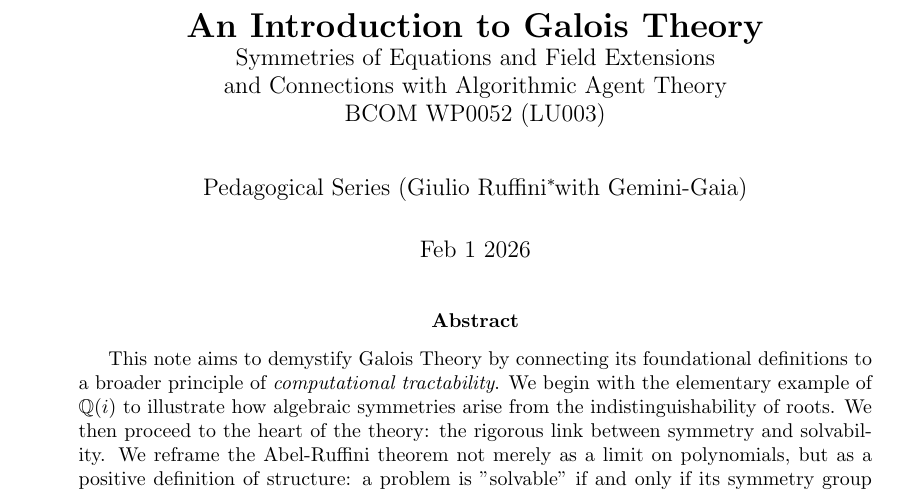
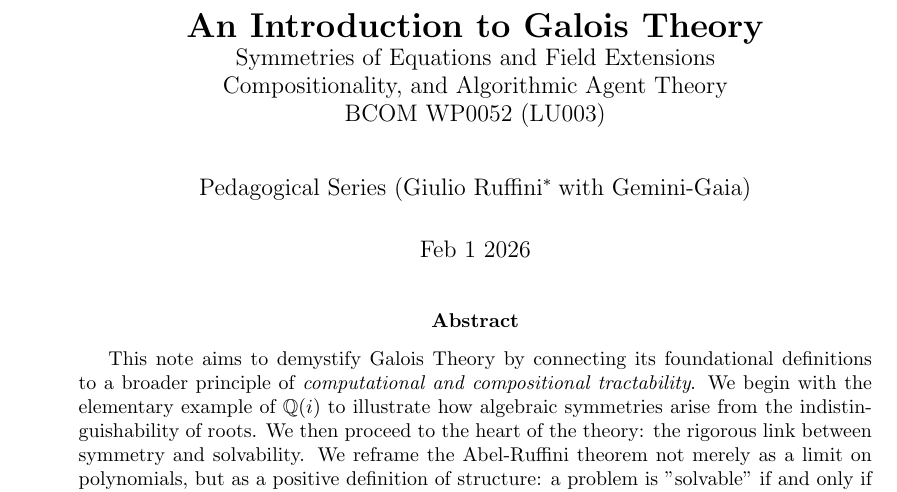
Before and after one commit to giulioruffini/LU003---the-Galois-group-intro-, a LaTeX paper (main.tex): part of page 1 of 30, cut so that both start at the same text. Compiled offline with pdfLaTeX.

Commit message:
formatting

```diff
--- a/main.tex
+++ b/main.tex
@@ -36,9 +36,9 @@
 \newcommand{\Gal}{\text{Gal}}
 
 \title{\textbf{An Introduction to Galois Theory}\\ \large Symmetries of Equations and Field Extensions \\
-and Connections with Algorithmic Agent Theory \\
+Compositionality, and Algorithmic Agent Theory \\
 BCOM WP0052 (LU003)}
-\author{Pedagogical Series (Giulio Ruffini\footnote{giulio.ruffini@bcom.one} with Gemini-Gaia)}
+\author{Pedagogical Series (Giulio Ruffini\footnote{giulio.ruffini@bcom.one} \ with Gemini-Gaia)}
 \date{Feb 1 2026}
 
 \begin{document}
@@ -46,8 +46,8 @@ BCOM WP0052 (LU003)}
 \maketitle
 
 \begin{abstract}
-    This note aims to demystify Galois Theory by connecting its foundational definitions to a broader principle of \textit{computational tractability}. We begin with the elementary example of $\mathbb{Q}(i)$ to illustrate how algebraic symmetries arise from the indistinguishability of roots. We then proceed to the heart of the theory: the rigorous link between symmetry and solvability.
-    We reframe the Abel-Ruffini theorem not merely as a limit on polynomials, but as a positive definition of structure: a problem is "solvable" if and only if its symmetry group is \textit{compositional} (decomposable into abelian steps). When this condition fails—as with the monolithic $A_5$ group—we show that progress requires the discovery of new atomic primitives (the ``Nuclear Option"). Finally, we discuss this logic in the context of the continuous domain (Lie Theory) and Artificial Intelligence. Drawing on Poggio’s work on compositionality and Kolmogorov Theory, we demonstrate that ``learning" is the algorithmic cycle of discovering these symmetries. The resulting ``staircase" in the Kolmogorov Structure Function reveals that intelligence is the interplay of two modes: \textbf{exploiting} existing tools through composition, and \textbf{inventing} new cognitive cores to further compositionally compress the ``unsolvable".
+    This note aims to demystify Galois Theory by connecting its foundational definitions to a broader principle of \textit{computational and compositional tractability}. We begin with the elementary example of $\mathbb{Q}(i)$ to illustrate how algebraic symmetries arise from the indistinguishability of roots. We then proceed to the heart of the theory: the rigorous link between symmetry and solvability.
+    We reframe the Abel-Ruffini theorem not merely as a limit on polynomials, but as a positive definition of structure: a problem is "solvable" if and only if its symmetry group is \textit{compositional} (decomposable into abelian steps). When this condition fails—as with the monolithic $A_5$ group—we show that progress requires the discovery of new atomic primitives (the ``Nuclear Option"). Finally, we discuss this logic in the context of the continuous domain (Lie Theory) and Artificial Intelligence. Drawing on Poggio’s work on compositionality and Kolmogorov Theory, we demonstrate that ``learning" is the algorithmic cycle of discovering these symmetries. The resulting ``staircase" in the Kolmogorov Structure Function reveals that intelligence is the interplay of two modes: \textit{exploiting} existing tools through composition, and \textit{inventing} new cognitive cores to further compositionally compress the ``unsolvable".
 \end{abstract}
 
 \clearpage
```
